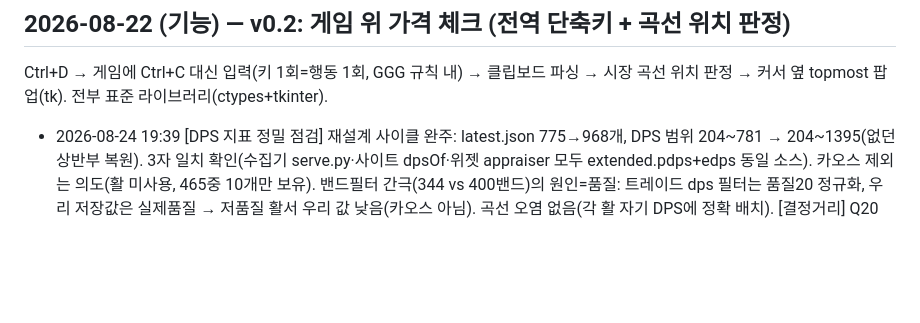
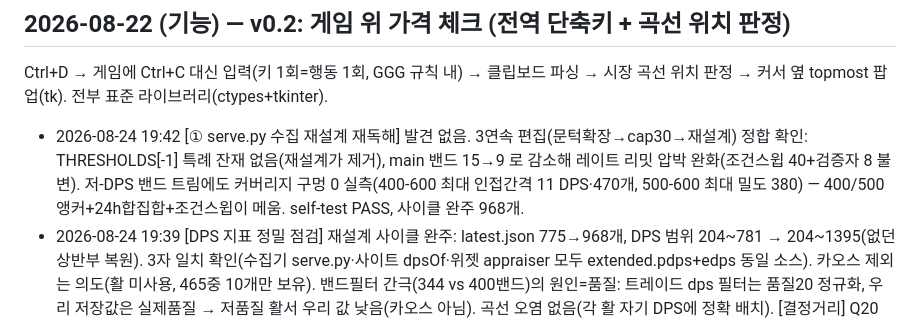
Before and after one commit to skekdi4561/poe2-bow, a Markdown page: FIXLOG.md, the part around the change. Rendered like a GitHub page; blank space fills up the shorter version.

Commit message:
log: 자가검증 25회차 (수집 재설계 재독해 — 발견 없음, 구멍 0 확인)

```diff
--- a/FIXLOG.md
+++ b/FIXLOG.md
@@ -41,6 +41,7 @@
 
 Ctrl+D → 게임에 Ctrl+C 대신 입력(키 1회=행동 1회, GGG 규칙 내) → 클립보드 파싱 →
 시장 곡선 위치 판정 → 커서 옆 topmost 팝업(tk). 전부 표준 라이브러리(ctypes+tkinter).
+- 2026-08-24 19:42 [① serve.py 수집 재설계 재독해] 발견 없음. 3연속 편집(문턱확장→cap30→재설계) 정합 확인: THRESHOLDS[-1] 특례 잔재 없음(재설계가 제거), main 밴드 15→9 로 감소해 레이트 리밋 압박 완화(조건스윕 40+검증자 8 불변). 저-DPS 밴드 트림에도 커버리지 구멍 0 실측(400-600 최대 인접간격 11 DPS·470개, 500-600 최대 밀도 380) — 400/500 앵커+24h합집합+조건스윕이 메움. self-test PASS, 사이클 완주 968개.
 - 2026-08-24 19:39 [DPS 지표 정밀 점검] 재설계 사이클 완주: latest.json 775→968개, DPS 범위 204~781 → 204~1395(없던 상반부 복원). 3자 일치 확인(수집기 serve.py·사이트 dpsOf·위젯 appraiser 모두 extended.pdps+edps 동일 소스). 카오스 제외는 의도(활 미사용, 465중 10개만 보유). 밴드필터 간극(344 vs 400밴드)의 원인=품질: 트레이드 dps 필터는 품질20 정규화, 우리 저장값은 실제품질 → 저품질 활서 우리 값 낮음(카오스 아님). 곡선 오염 없음(각 활 자기 DPS에 정확 배치). [결정거리] Q20 표시 vs 실제품질 표시 — 현재 실제품질(트레이드 매물과 일치), 대부분 엔드게임 활은 Q20이라 차이 작음.
 - 2026-08-24 19:08 [수집 전략 후속] 고-DPS 밴드(>=660) fetch 상한 100→30. 트레이드 API dps 필터가 우리 pdps+edps 와 다른 지표(품질20/카오스 추정)라 'dps>=780'에 341개 매칭→96개 fetch로 레이트 리밋 반복 도달(실측). 최저가 30개면 곡선 꼭대기 충분. self-test PASS, 수집기 재시작.
 - 2026-08-24 18:43 [수집 전략] 사용자 분업 결정 반영: 저-DPS/저가는 크라우드(사용자 가격검색)가, 고-DPS 끝단은 수집기가 전담. THRESHOLDS 상단을 660→780 확장(690/720/750/780 추가) — 실측 DPS>=660 에 125개가 몰려 660 단일 밴드(가격 오름차순 100)로는 비싼 고-DPS 매물 25개가 잘렸음. 각 고-DPS 층은 100개 미만이라 문턱 추가로 통째 수집. self-test PASS, 수집기 재시작.
```
